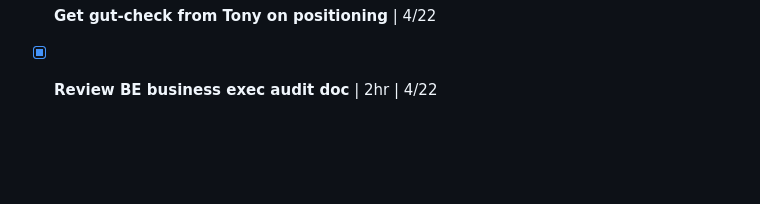
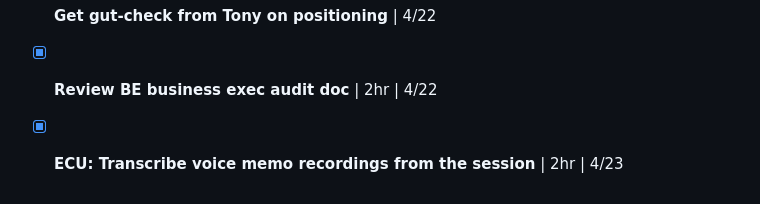
Before and after one commit to drdgobl/brad-tasks, a Markdown page: TASKS-ARCHIVE.md, the part around one of its changes. Drawn GitHub-style; blank space fills up the shorter version.

Commit message:
Archive: ECU: Transcribe voice memo recordings from the session

```diff
--- a/TASKS-ARCHIVE.md
+++ b/TASKS-ARCHIVE.md
@@ -64,3 +64,4 @@
 - [x] **Check in with Hannah on Matt's survey responses + workshop date** | 30min | 4/22
 - [x] **Get gut-check from Tony on positioning** | 4/22
 - [x] **Review BE business exec audit doc** | 2hr | 4/22
+- [x] **ECU: Transcribe voice memo recordings from the session** | 2hr | 4/23
```
Also changed, not shown: other parts of TASKS-ARCHIVE.md (+1 -1 lines).
